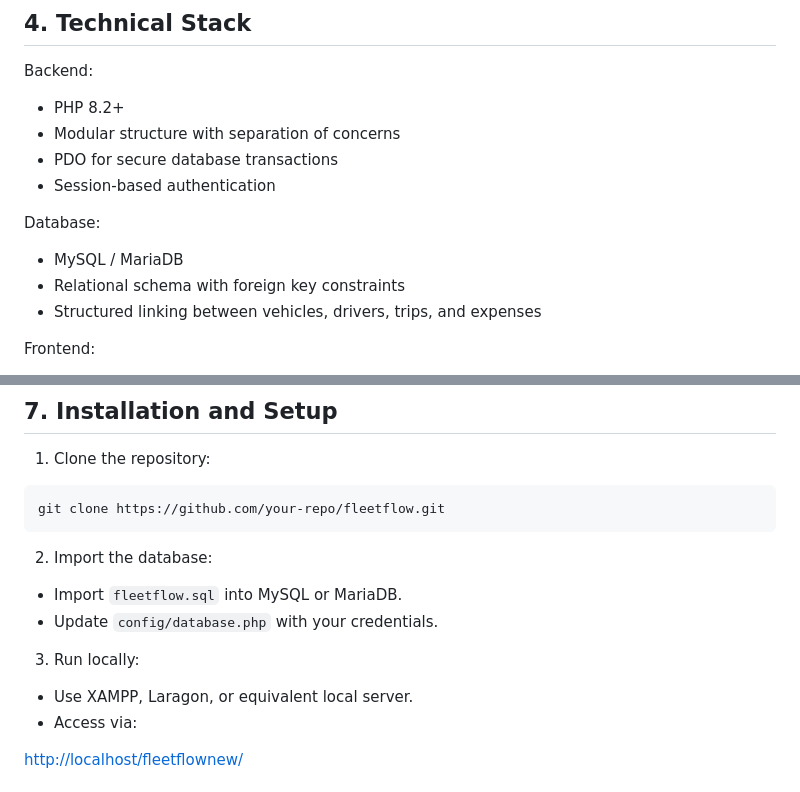
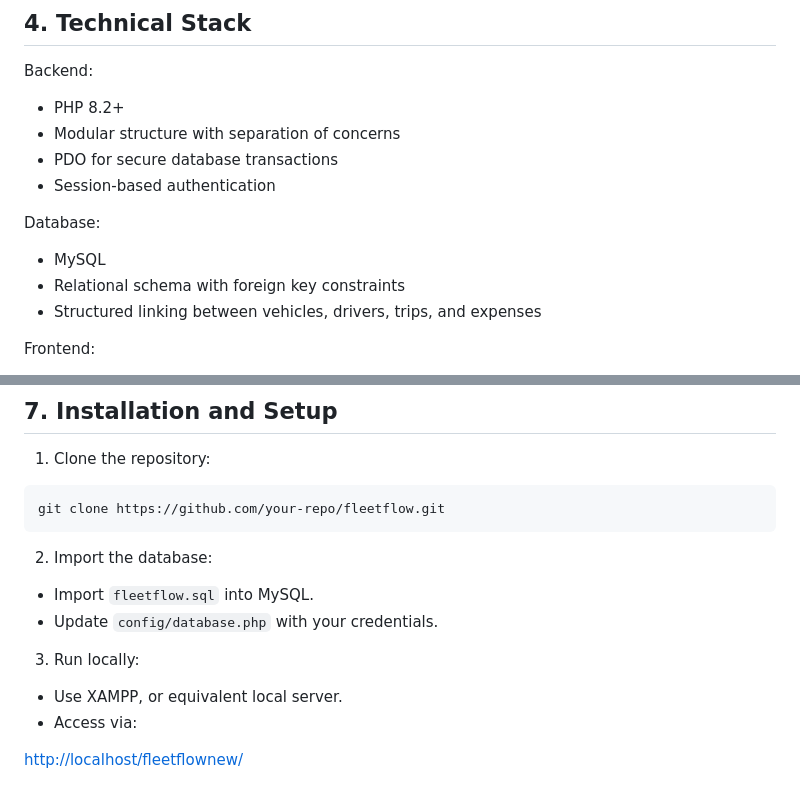
Before and after one commit to parikshitkurel/fleet-flow-the-loop-troop, a Markdown page: README.md, 2 parts joined by grey strips. GitHub-like rendering.

```diff
--- a/README.md
+++ b/README.md
@@ -211,7 +211,7 @@ Backend:
 
 Database:
 
-* MySQL / MariaDB
+* MySQL
 * Relational schema with foreign key constraints
 * Structured linking between vehicles, drivers, trips, and expenses
 
@@ -283,12 +283,12 @@ git clone https://github.com/your-repo/fleetflow.git
 
 2. Import the database:
 
-* Import `fleetflow.sql` into MySQL or MariaDB.
+* Import `fleetflow.sql` into MySQL.
 * Update `config/database.php` with your credentials.
 
 3. Run locally:
 
-* Use XAMPP, Laragon, or equivalent local server.
+* Use XAMPP, or equivalent local server.
 * Access via:
 
 [http://localhost/fleetflownew/](http://localhost/fleetflownew/)
```
